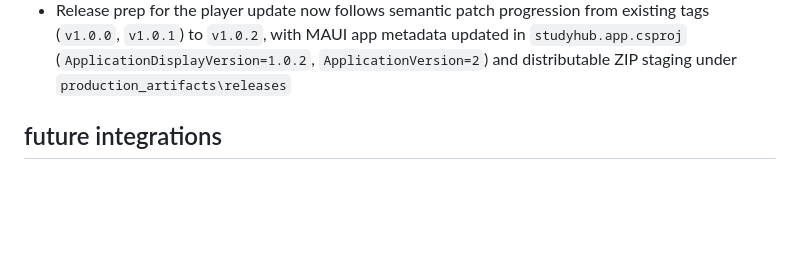
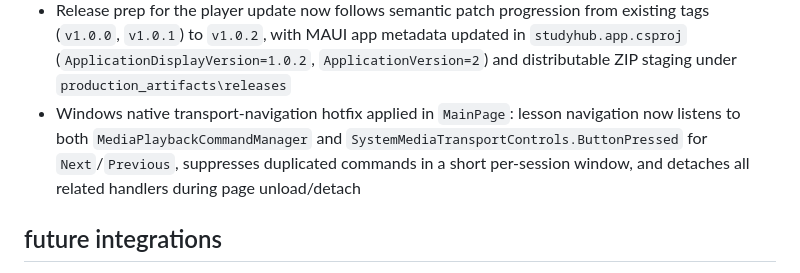
Before and after one commit to jotaCorsino/study.app, a Markdown page: .agents/rules/project-context.md, the part around the change. Drawn GitHub-style; blank space fills up the shorter version.

Commit message:
docs: record Windows player navigation hotfix

```diff
--- a/.agents/rules/project-context.md
+++ b/.agents/rules/project-context.md
@@ -147,6 +147,7 @@ It must transform locally organized video courses into a complete learning exper
 - The course routine calendar now starts at the course's effective creation date instead of the first day of the month: `RoutineService` uses persisted `Course.AddedAt` when available, falls back safely to the first recorded routine day or last routine-settings update for legacy cases, and treats earlier days as `Unplanned` so active courses keep their saved progress without destructive recalculation
 - Local-course rehydration is now manifest-driven and persistence-safe: `PersistedCourseService` validates local persisted structure against `course_import_snapshots.structure_json`, rebuilds missing module/topic/lesson trees from the stored manifest when a local course returns partial, preserves lesson progress/current selection during rebuild, and creates a non-destructive legacy manifest fallback on first load when older local courses have no snapshot yet
 - Release prep for the player update now follows semantic patch progression from existing tags (`v1.0.0`, `v1.0.1`) to `v1.0.2`, with MAUI app metadata updated in `studyhub.app.csproj` (`ApplicationDisplayVersion=1.0.2`, `ApplicationVersion=2`) and distributable ZIP staging under `production_artifacts\releases`
+- Windows native transport-navigation hotfix applied in `MainPage`: lesson navigation now listens to both `MediaPlaybackCommandManager` and `SystemMediaTransportControls.ButtonPressed` for `Next`/`Previous`, suppresses duplicated commands in a short per-session window, and detaches all related handlers during page unload/detach
 
 ## future integrations
 - SQLite for local persistence
```
